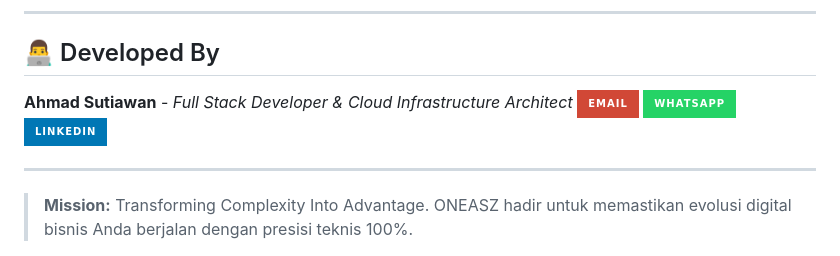
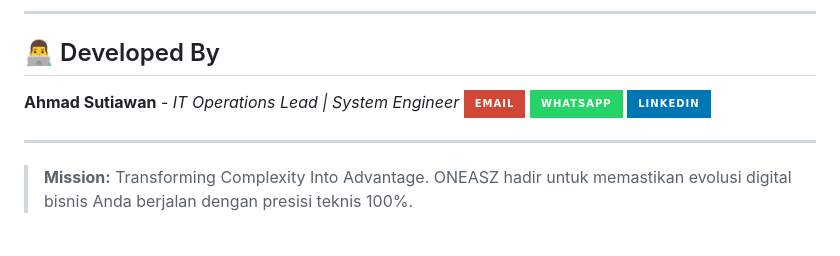
Before and after one commit to ahmadsutiawan-org/oneasz-company-profile, a Markdown page: README.md, the part around the change. GitHub-like rendering; badges without logos.

```diff
--- a/README.md
+++ b/README.md
@@ -78,7 +78,7 @@ Proyek ini dibangun untuk mendemonstrasikan kapabilitas teknologi tingkat lanjut
 
 ## 👨‍💻 Developed By
 
-**Ahmad Sutiawan** - *Full Stack Developer & Cloud Infrastructure Architect* [![Email](https://img.shields.io/badge/Email-D14836?style=for-the-badge&logo=gmail&logoColor=white)](mailto:ahmadsutiawan.dev@gmail.com)
+**Ahmad Sutiawan** - *IT Operations Lead | System Engineer* [![Email](https://img.shields.io/badge/Email-D14836?style=for-the-badge&logo=gmail&logoColor=white)](mailto:ahmadsutiawan.dev@gmail.com)
 [![WhatsApp](https://img.shields.io/badge/WhatsApp-25D366?style=for-the-badge&logo=whatsapp&logoColor=white)](https://wa.me/6285772747891)
 [![LinkedIn](https://img.shields.io/badge/LinkedIn-0077B5?style=for-the-badge&logo=linkedin&logoColor=white)](https://www.linkedin.com/in/ahmadsutiawan/)
 
```
